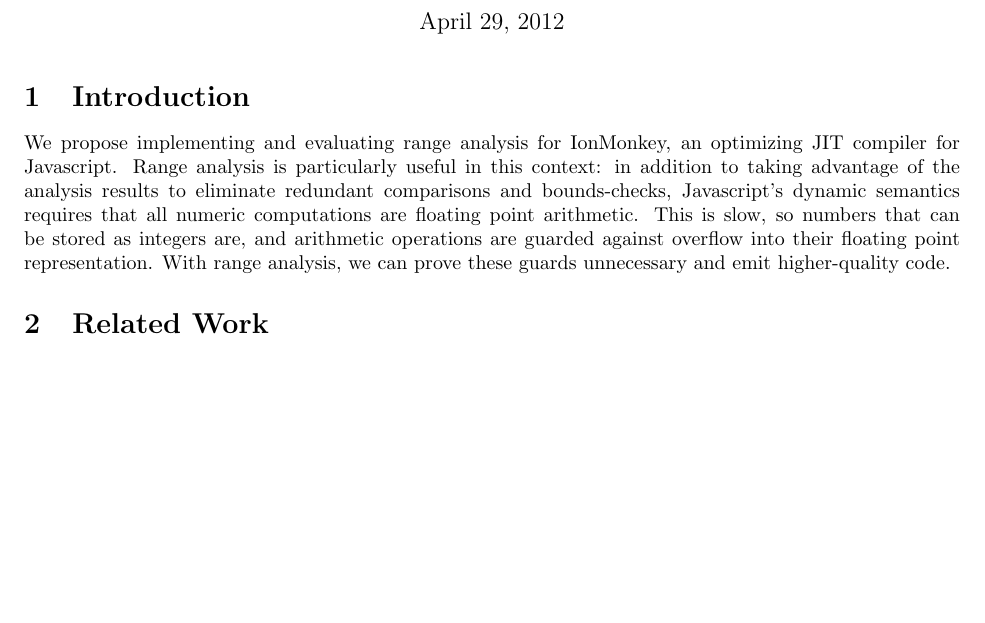
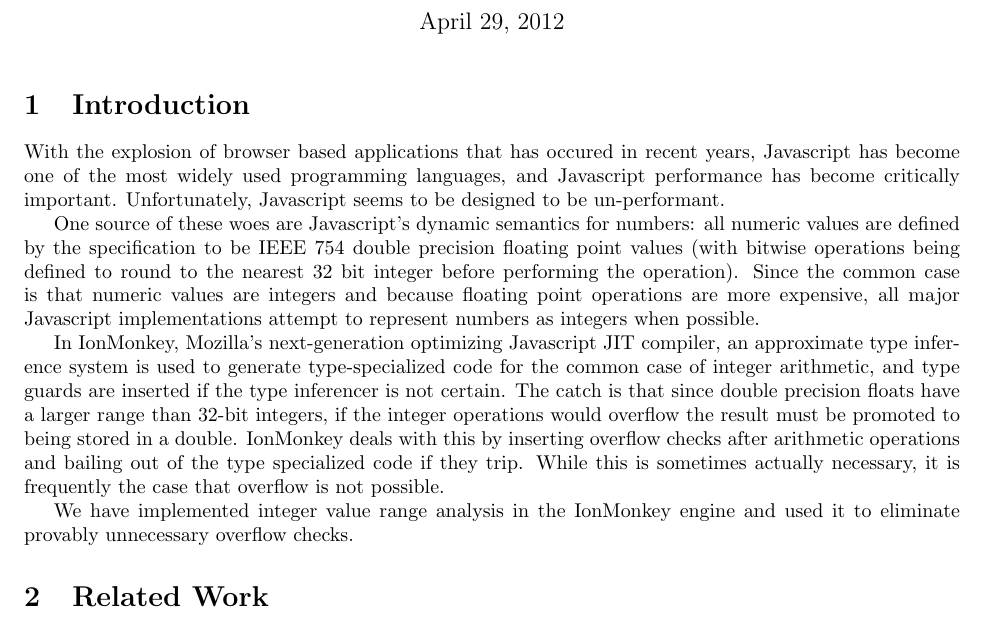
Before and after one commit to rpearl/cmplrz-site, a LaTeX document (project-writings/paper.tex): part of the page before the commit and part of page 1 of 2 after it, cut so that both start at the same text, the shorter picture padded with empty space. Compiled offline with pdfLaTeX.

Commit message:
Write some intro stuff.

```diff
--- a/project-writings/paper.tex
+++ b/project-writings/paper.tex
@@ -25,17 +25,36 @@ Michael Sullivan\\
 \maketitle
 
 \section{Introduction}
-%% XXX: FIXME, TODO
-We propose implementing and evaluating range analysis for IonMonkey,
-an optimizing JIT compiler for Javascript. Range analysis is
-particularly useful in this context: in addition to taking advantage
-of the analysis results to eliminate redundant comparisons and
-bounds-checks, Javascript's dynamic semantics requires that all
-numeric computations are floating point arithmetic.  This is slow, so
-numbers that can be stored as integers are, and arithmetic operations
-are guarded against overflow into their floating point
-representation. With range analysis, we can prove these guards
-unnecessary and emit higher-quality code.
+With the explosion of browser based applications that has occured in
+recent years, Javascript has become one of the most widely used
+programming languages, and Javascript performance has become
+critically important. Unfortunately, Javascript seems to be designed
+to be un-performant.
+
+One source of these woes are Javascript's dynamic semantics for
+numbers: all numeric values are defined by the specification to be
+IEEE 754 double precision floating point values (with bitwise
+operations being defined to round to the nearest 32 bit integer before
+performing the operation). Since the common case is that numeric
+values are integers and because floating point operations are
+more expensive, all major Javascript implementations attempt to
+represent numbers as integers when possible.
+
+In IonMonkey, Mozilla's next-generation optimizing Javascript JIT
+compiler, an approximate type inference system is used to generate
+type-specialized code for the common case of integer arithmetic, and
+type guards are inserted if the type inferencer is not certain. The
+catch is that since double precision floats have a larger range than
+32-bit integers, if the integer operations would overflow the result
+must be promoted to being stored in a double. IonMonkey deals with
+this by inserting overflow checks after arithmetic operations and
+bailing out of the type specialized code if they trip. While this is
+sometimes actually necessary, it is frequently the case that overflow
+is not possible.
+
+We have implemented integer value range analysis in the IonMonkey
+engine and used it to eliminate provably unnecessary overflow checks.
+
 
 
 \section{Related Work}
```
